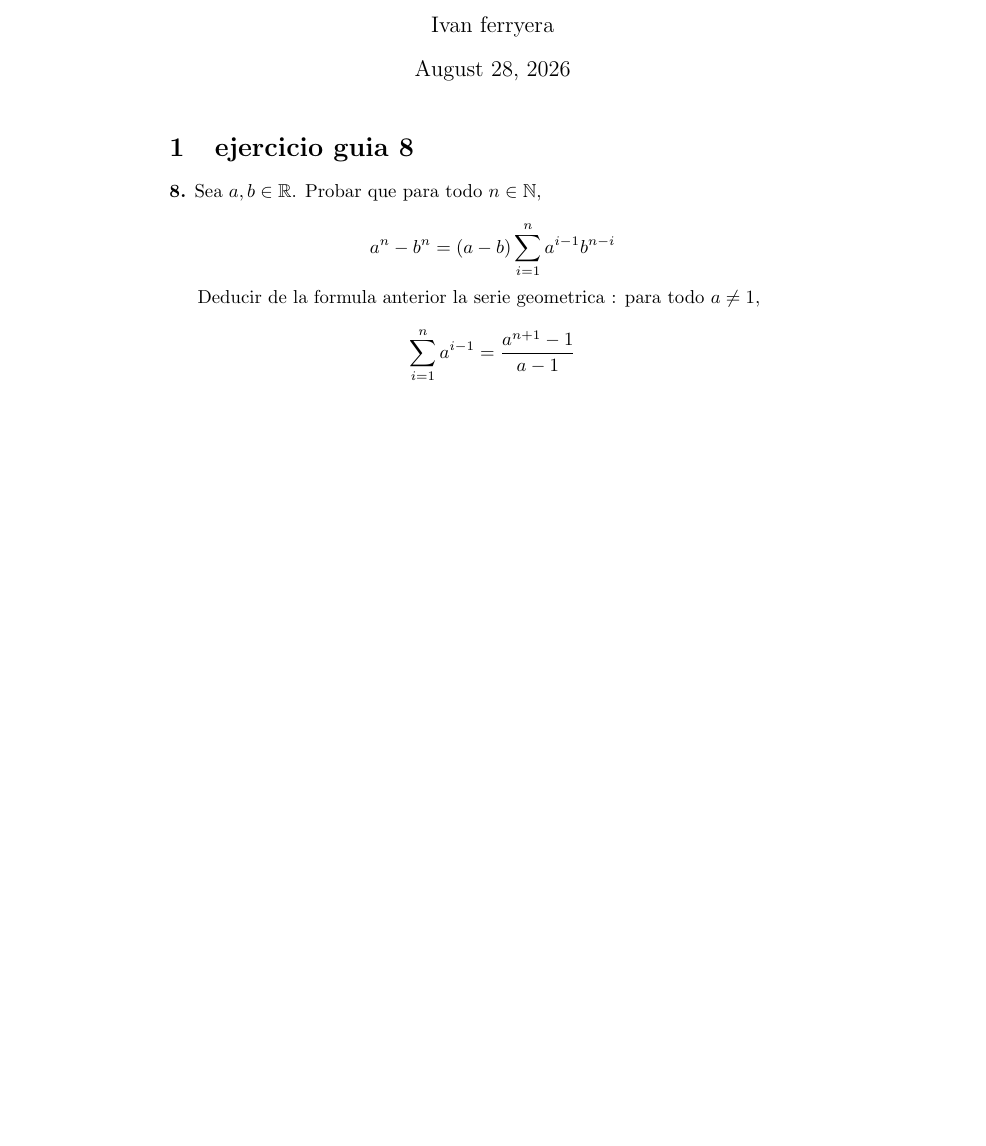
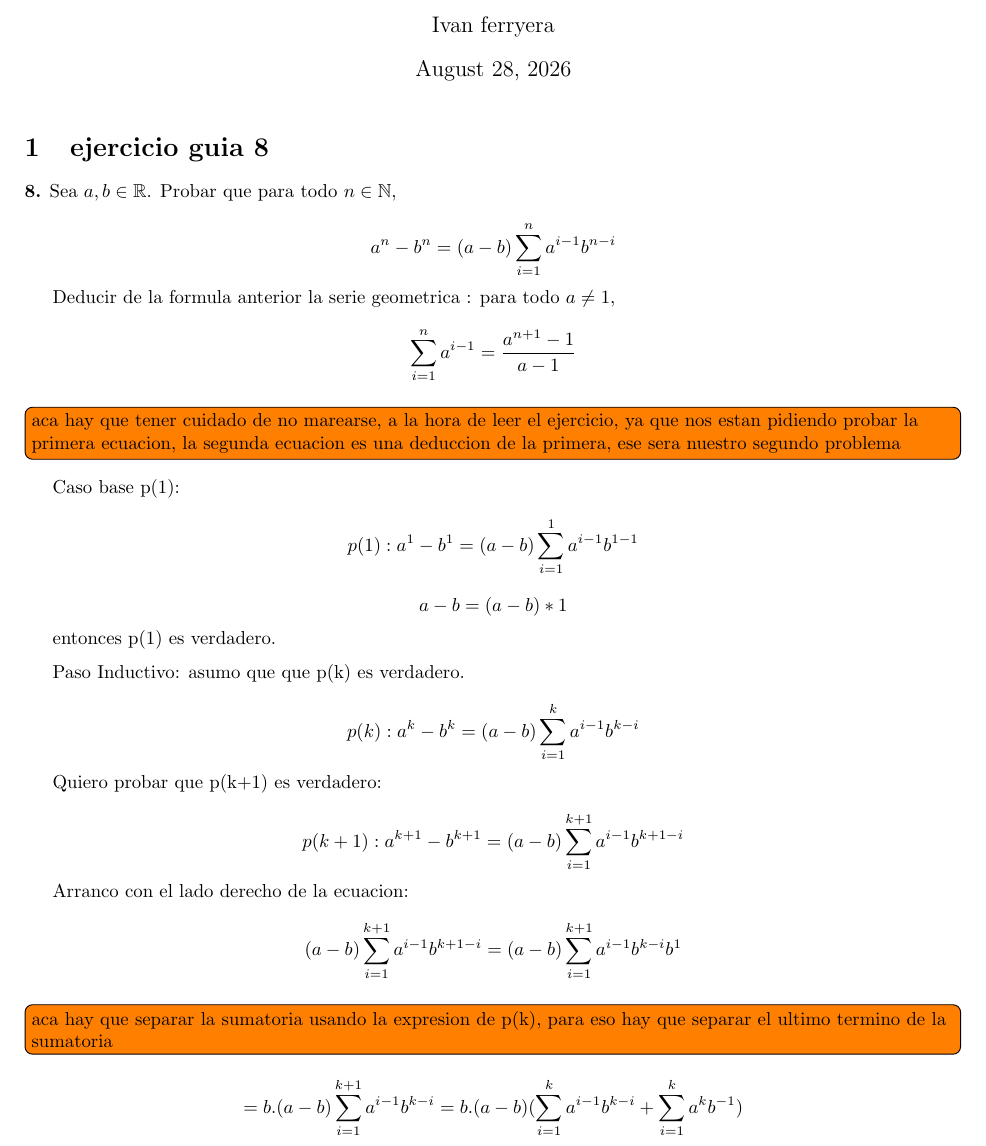
Before and after one commit to pacorules20/Algebra-1-apuntes-, a LaTeX document (algebra 1.tex): part of the page, cut so that both start at the same text, the shorter picture padded with empty space. Compiled offline with pdfLaTeX.

Commit message:
primer parte 2 ejercicio 8

```diff
--- a/algebra 1.tex
+++ b/algebra 1.tex
@@ -1,6 +1,8 @@
 \documentclass{article}
 \usepackage[utf8]{inputenc}
 \usepackage{amsmath, amsfonts, amssymb} % Para matemática avanzada
+\usepackage{todonotes}
+\usepackage[margin=2cm]{geometry}
 
 \title{Apuntes de Álgebra I}
 \author{Ivan ferryera}
@@ -24,4 +26,47 @@ Deducir de la formula anterior la serie geometrica : para todo $a \neq 1$,
 \sum_{i=1}^{n} a^{i-1} = \frac{a^{n+1}-1}{a-1}
 \]
 
+\medskip
+\todo[inline]{aca hay que tener cuidado de no marearse, a la hora de leer el ejercicio, ya que nos estan pidiendo probar la primera ecuacion, la segunda ecuacion es una deduccion de la primera, ese sera nuestro segundo problema}
+\medskip
+
+Caso base p(1):
+
+\[
+p(1): a^1- b^1 = (a-b)\sum_{i=1}^{1} a^{i-1}b^{1-1}
+\]
+
+\[
+a- b = (a-b)*1
+\]
+
+entonces p(1) es verdadero.
+
+\medskip
+Paso Inductivo: asumo que que p(k) es verdadero.
+
+\[
+p(k): a^k - b^k = (a-b)\sum_{i=1}^{k} a^{i-1}b^{k-i}
+\]
+
+Quiero probar que p(k+1) es verdadero:
+
+\[
+p(k+1): a^{k+1} - b^{k+1} = (a-b)\sum_{i=1}^{k+1} a^{i-1}b^{k+1-i}
+\]
+
+Arranco con el lado derecho de la ecuacion:
+
+\[
+(a-b)\sum_{i=1}^{k+1} a^{i-1}b^{k+1-i}  = (a-b)\sum_{i=1}^{k+1} a^{i-1}b^{k-i}b^{1}
+\]
+
+\medskip
+\todo[inline]{aca hay que separar la sumatoria usando la expresion de p(k), para eso hay que separar el ultimo termino de la sumatoria}
+\[
+= b.(a-b)\sum_{i=1}^{k+1} a^{i-1}b^{k-i} = b.(a-b)(\sum_{i=1}^{k} a^{i-1}b^{k-i}+ \sum_{i=1}^{k} a^{k}b^{-1})
+\]
+
+
+
 \end{document}
```
Also changed, not shown: algebra 1.pdf.
